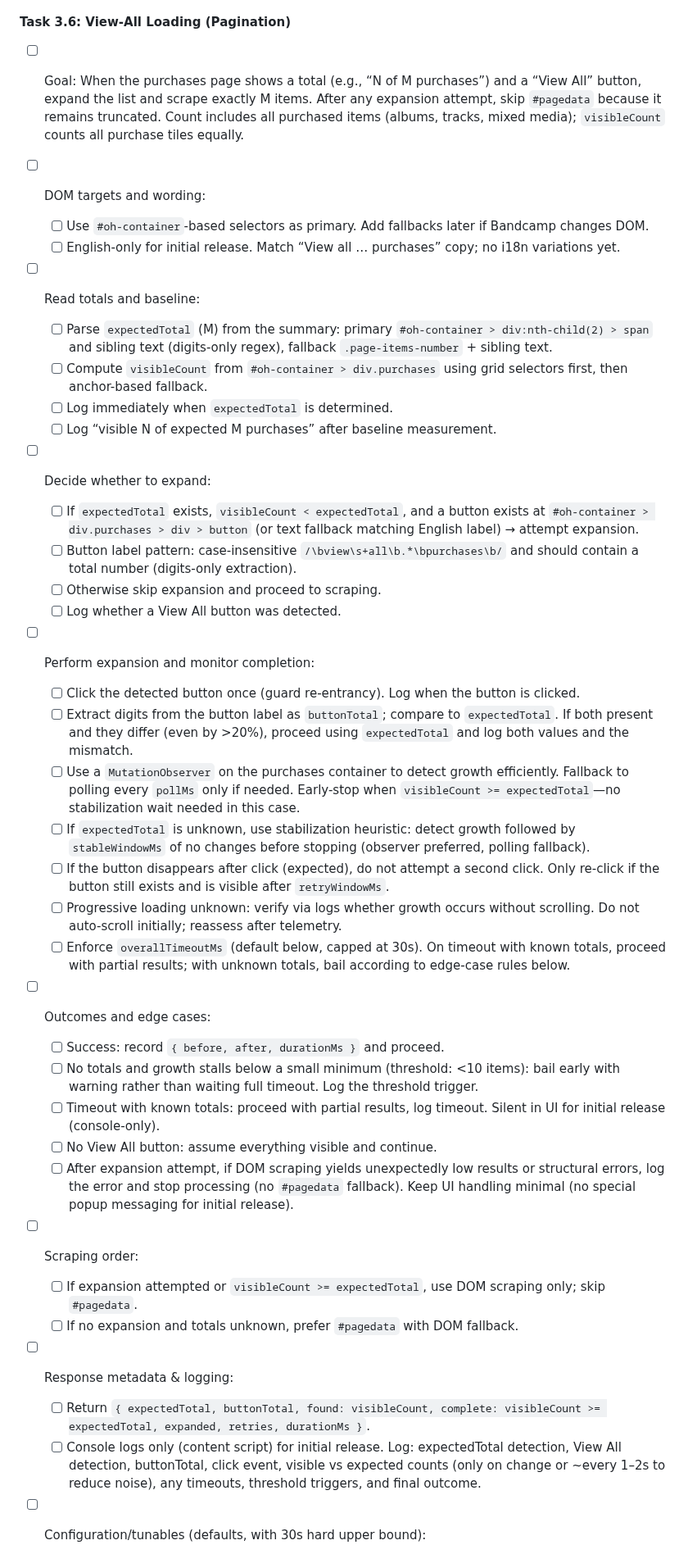
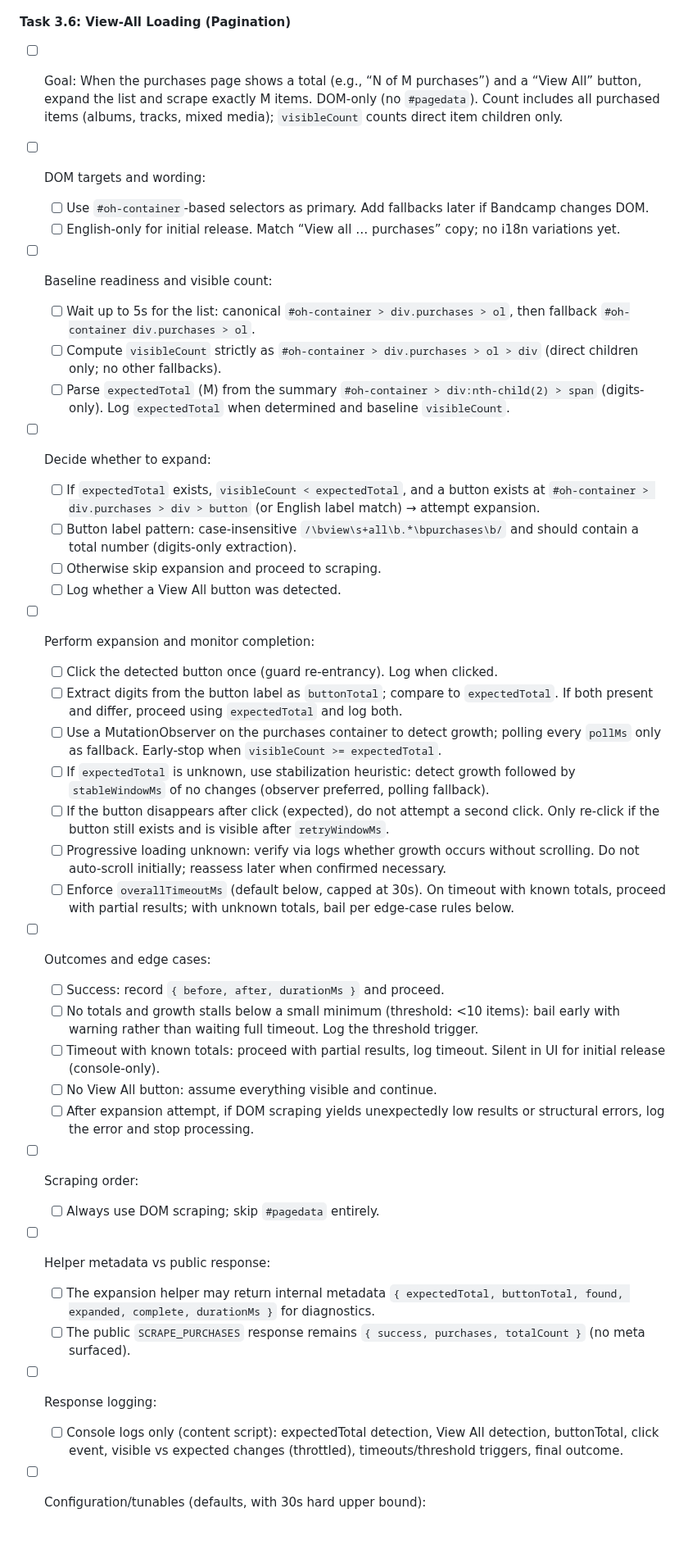
Before and after one commit to xdjs/TrailMix, a Markdown page: plans/implementation_plan.md, the part around one of its changes. Shown at 82% size. GitHub-like rendering; blank space fills up the shorter version.

Commit message:
docs(plan): align Task 3.6 with DOM-only approach; add baseline wait, strict visibleCount selector, clarify helper vs public response, keep auto-scroll TBD

```diff
--- a/plans/implementation_plan.md
+++ b/plans/implementation_plan.md
@@ -409,47 +409,48 @@ Additional outcome:
 
 #### Task 3.6: View-All Loading (Pagination)
 
-- [ ] Goal: When the purchases page shows a total (e.g., “N of M purchases”) and a “View All” button, expand the list and scrape exactly M items. After any expansion attempt, skip `#pagedata` because it remains truncated. Count includes all purchased items (albums, tracks, mixed media); `visibleCount` counts all purchase tiles equally.
+- [ ] Goal: When the purchases page shows a total (e.g., “N of M purchases”) and a “View All” button, expand the list and scrape exactly M items. DOM-only (no `#pagedata`). Count includes all purchased items (albums, tracks, mixed media); `visibleCount` counts direct item children only.
 
 - [ ] DOM targets and wording:
   - [ ] Use `#oh-container`-based selectors as primary. Add fallbacks later if Bandcamp changes DOM.
   - [ ] English-only for initial release. Match “View all … purchases” copy; no i18n variations yet.
 
-- [ ] Read totals and baseline:
-  - [ ] Parse `expectedTotal` (M) from the summary: primary `#oh-container > div:nth-child(2) > span` and sibling text (digits-only regex), fallback `.page-items-number` + sibling text.
-  - [ ] Compute `visibleCount` from `#oh-container > div.purchases` using grid selectors first, then anchor-based fallback.
-  - [ ] Log immediately when `expectedTotal` is determined.
-  - [ ] Log “visible N of expected M purchases” after baseline measurement.
+- [ ] Baseline readiness and visible count:
+  - [ ] Wait up to 5s for the list: canonical `#oh-container > div.purchases > ol`, then fallback `#oh-container div.purchases > ol`.
+  - [ ] Compute `visibleCount` strictly as `#oh-container > div.purchases > ol > div` (direct children only; no other fallbacks).
+  - [ ] Parse `expectedTotal` (M) from the summary `#oh-container > div:nth-child(2) > span` (digits-only). Log `expectedTotal` when determined and baseline `visibleCount`.
 
 - [ ] Decide whether to expand:
-  - [ ] If `expectedTotal` exists, `visibleCount < expectedTotal`, and a button exists at `#oh-container > div.purchases > div > button` (or text fallback matching English label) → attempt expansion.
+  - [ ] If `expectedTotal` exists, `visibleCount < expectedTotal`, and a button exists at `#oh-container > div.purchases > div > button` (or English label match) → attempt expansion.
   - [ ] Button label pattern: case-insensitive `/\bview\s+all\b.*\bpurchases\b/` and should contain a total number (digits-only extraction).
   - [ ] Otherwise skip expansion and proceed to scraping.
   - [ ] Log whether a View All button was detected.
 
 - [ ] Perform expansion and monitor completion:
-  - [ ] Click the detected button once (guard re-entrancy). Log when the button is clicked.
-  - [ ] Extract digits from the button label as `buttonTotal`; compare to `expectedTotal`. If both present and they differ (even by >20%), proceed using `expectedTotal` and log both values and the mismatch.
-  - [ ] Use a `MutationObserver` on the purchases container to detect growth efficiently. Fallback to polling every `pollMs` only if needed. Early-stop when `visibleCount >= expectedTotal`—no stabilization wait needed in this case.
-  - [ ] If `expectedTotal` is unknown, use stabilization heuristic: detect growth followed by `stableWindowMs` of no changes before stopping (observer preferred, polling fallback).
+  - [ ] Click the detected button once (guard re-entrancy). Log when clicked.
+  - [ ] Extract digits from the button label as `buttonTotal`; compare to `expectedTotal`. If both present and differ, proceed using `expectedTotal` and log both.
+  - [ ] Use a MutationObserver on the purchases container to detect growth; polling every `pollMs` only as fallback. Early-stop when `visibleCount >= expectedTotal`.
+  - [ ] If `expectedTotal` is unknown, use stabilization heuristic: detect growth followed by `stableWindowMs` of no changes (observer preferred, polling fallback).
   - [ ] If the button disappears after click (expected), do not attempt a second click. Only re-click if the button still exists and is visible after `retryWindowMs`.
-  - [ ] Progressive loading unknown: verify via logs whether growth occurs without scrolling. Do not auto-scroll initially; reassess after telemetry.
-  - [ ] Enforce `overallTimeoutMs` (default below, capped at 30s). On timeout with known totals, proceed with partial results; with unknown totals, bail according to edge-case rules below.
+  - [ ] Progressive loading unknown: verify via logs whether growth occurs without scrolling. Do not auto-scroll initially; reassess later when confirmed necessary.
+  - [ ] Enforce `overallTimeoutMs` (default below, capped at 30s). On timeout with known totals, proceed with partial results; with unknown totals, bail per edge-case rules below.
 
 - [ ] Outcomes and edge cases:
   - [ ] Success: record `{ before, after, durationMs }` and proceed.
   - [ ] No totals and growth stalls below a small minimum (threshold: <10 items): bail early with warning rather than waiting full timeout. Log the threshold trigger.
   - [ ] Timeout with known totals: proceed with partial results, log timeout. Silent in UI for initial release (console-only).
   - [ ] No View All button: assume everything visible and continue.
-  - [ ] After expansion attempt, if DOM scraping yields unexpectedly low results or structural errors, log the error and stop processing (no `#pagedata` fallback). Keep UI handling minimal (no special popup messaging for initial release).
+  - [ ] After expansion attempt, if DOM scraping yields unexpectedly low results or structural errors, log the error and stop processing.
 
 - [ ] Scraping order:
-  - [ ] If expansion attempted or `visibleCount >= expectedTotal`, use DOM scraping only; skip `#pagedata`.
-  - [ ] If no expansion and totals unknown, prefer `#pagedata` with DOM fallback.
+  - [ ] Always use DOM scraping; skip `#pagedata` entirely.
 
-- [ ] Response metadata & logging:
-  - [ ] Return `{ expectedTotal, buttonTotal, found: visibleCount, complete: visibleCount >= expectedTotal, expanded, retries, durationMs }`.
-  - [ ] Console logs only (content script) for initial release. Log: expectedTotal detection, View All detection, buttonTotal, click event, visible vs expected counts (only on change or ~every 1–2s to reduce noise), any timeouts, threshold triggers, and final outcome.
+- [ ] Helper metadata vs public response:
+  - [ ] The expansion helper may return internal metadata `{ expectedTotal, buttonTotal, found, expanded, complete, durationMs }` for diagnostics.
+  - [ ] The public `SCRAPE_PURCHASES` response remains `{ success, purchases, totalCount }` (no meta surfaced).
+
+- [ ] Response logging:
+  - [ ] Console logs only (content script): expectedTotal detection, View All detection, buttonTotal, click event, visible vs expected changes (throttled), timeouts/threshold triggers, final outcome.
 
 - [ ] Configuration/tunables (defaults, with 30s hard upper bound):
   - [ ] `pollMs`: 300ms (fallback only; MutationObserver preferred)
```
Also changed, not shown: other parts of plans/implementation_plan.md (+2 -2 lines).
